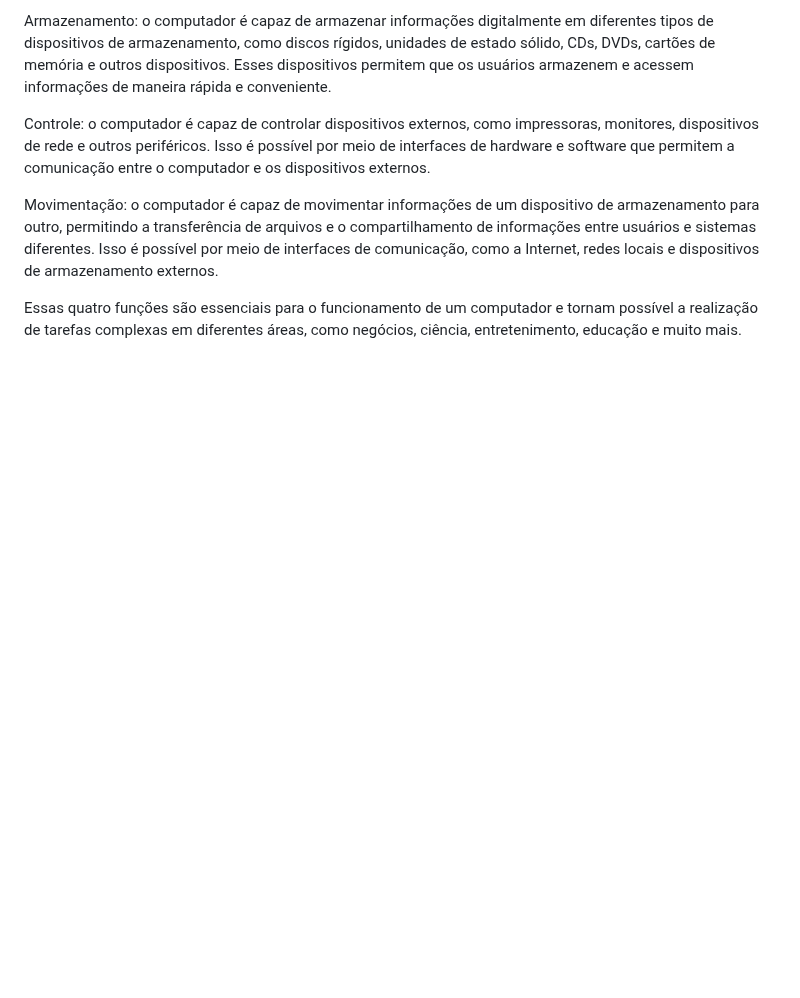
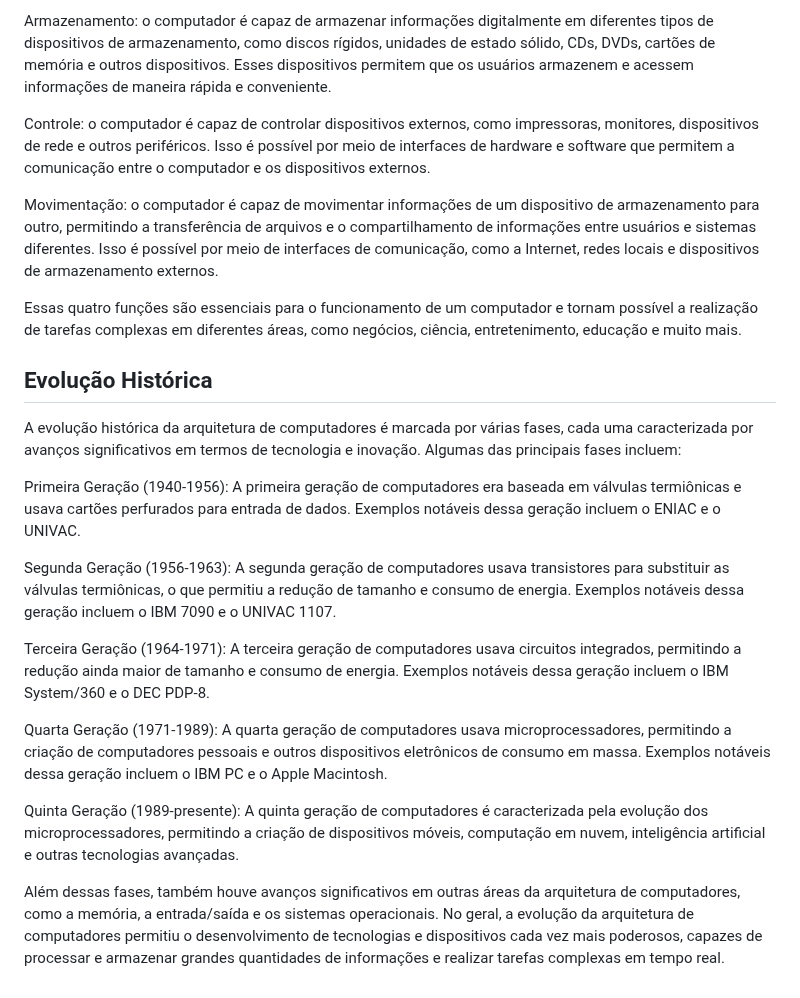
Before and after one commit to jhonesaly/study_all, a Markdown page: 1_notes/computer_architecture/comp_arch.md, the part around the change. Rendered like a GitHub page; blank space fills up the shorter version.

Commit message:
docs: history

```diff
--- a/1_notes/computer_architecture/comp_arch.md
+++ b/1_notes/computer_architecture/comp_arch.md
@@ -35,3 +35,19 @@ Controle: o computador é capaz de controlar dispositivos externos, como impress
 Movimentação: o computador é capaz de movimentar informações de um dispositivo de armazenamento para outro, permitindo a transferência de arquivos e o compartilhamento de informações entre usuários e sistemas diferentes. Isso é possível por meio de interfaces de comunicação, como a Internet, redes locais e dispositivos de armazenamento externos.
 
 Essas quatro funções são essenciais para o funcionamento de um computador e tornam possível a realização de tarefas complexas em diferentes áreas, como negócios, ciência, entretenimento, educação e muito mais.
+
+## Evolução Histórica
+
+A evolução histórica da arquitetura de computadores é marcada por várias fases, cada uma caracterizada por avanços significativos em termos de tecnologia e inovação. Algumas das principais fases incluem:
+
+Primeira Geração (1940-1956): A primeira geração de computadores era baseada em válvulas termiônicas e usava cartões perfurados para entrada de dados. Exemplos notáveis dessa geração incluem o ENIAC e o UNIVAC.
+
+Segunda Geração (1956-1963): A segunda geração de computadores usava transistores para substituir as válvulas termiônicas, o que permitiu a redução de tamanho e consumo de energia. Exemplos notáveis dessa geração incluem o IBM 7090 e o UNIVAC 1107.
+
+Terceira Geração (1964-1971): A terceira geração de computadores usava circuitos integrados, permitindo a redução ainda maior de tamanho e consumo de energia. Exemplos notáveis dessa geração incluem o IBM System/360 e o DEC PDP-8.
+
+Quarta Geração (1971-1989): A quarta geração de computadores usava microprocessadores, permitindo a criação de computadores pessoais e outros dispositivos eletrônicos de consumo em massa. Exemplos notáveis dessa geração incluem o IBM PC e o Apple Macintosh.
+
+Quinta Geração (1989-presente): A quinta geração de computadores é caracterizada pela evolução dos microprocessadores, permitindo a criação de dispositivos móveis, computação em nuvem, inteligência artificial e outras tecnologias avançadas.
+
+Além dessas fases, também houve avanços significativos em outras áreas da arquitetura de computadores, como a memória, a entrada/saída e os sistemas operacionais. No geral, a evolução da arquitetura de computadores permitiu o desenvolvimento de tecnologias e dispositivos cada vez mais poderosos, capazes de processar e armazenar grandes quantidades de informações e realizar tarefas complexas em tempo real.
```
